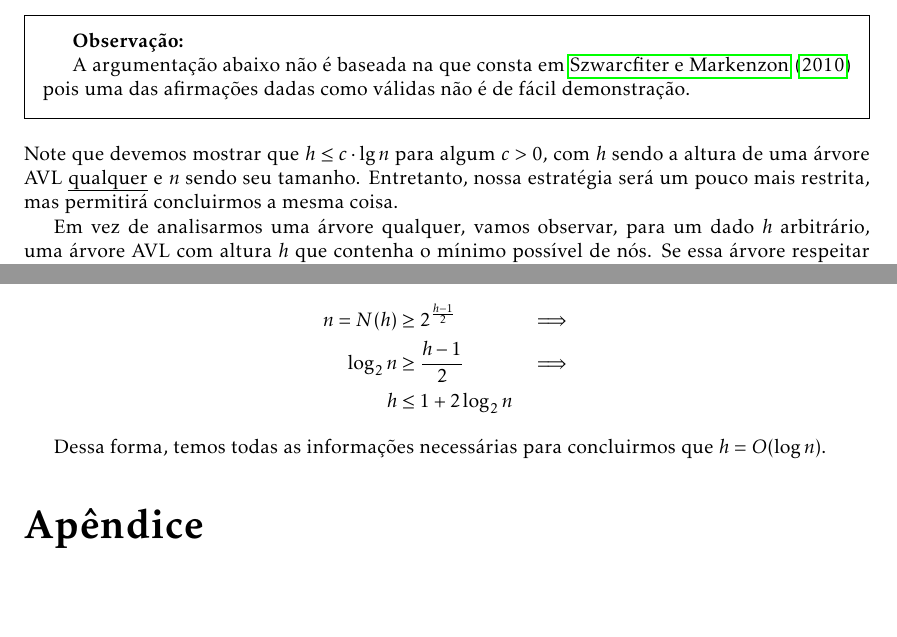
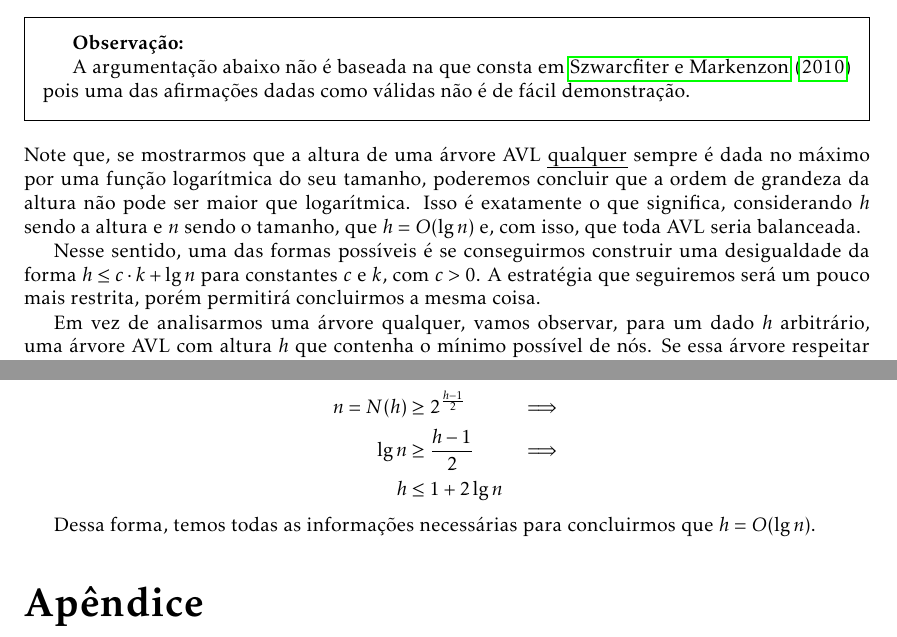
Before and after one commit to ufcqxd-aulas/ed2-anotacoes, a LaTeX document (src/EDA - 2022.1 - AVL sao balanceadas.tex): two parts of pages 1 and 2 of 3, joined at a grey line, cut so that both start at the same text, the shorter picture padded with empty space. Compiled offline with pdfLaTeX.

Commit message:
[avl-bal] Muda introdução para facilitar leitura.

```diff
--- a/src/EDA - 2022.1 - AVL sao balanceadas.tex
+++ b/src/EDA - 2022.1 - AVL sao balanceadas.tex
@@ -131,8 +131,9 @@
        A argumentação abaixo não é baseada na que consta em~\textcite{Szwarcfiter2010} pois uma das afirmações dadas como válidas não é de fácil demonstração.
      \end{framed}
 
-     % TODO: Reescrever, pois não é exatamente a forma que encontramos no final.
-     Note que devemos mostrar que \( h \leq c \cdot \lg n \) para algum \( c > 0 \), com \( h \) sendo a altura de uma árvore AVL \ul{qualquer} e \( n \) sendo seu tamanho. Entretanto, nossa estratégia será um pouco mais restrita, mas permitirá concluirmos a mesma coisa.
+     Note que, se mostrarmos que a altura de uma árvore AVL \ul{qualquer} sempre é dada no máximo por uma função logarítmica do seu tamanho, poderemos concluir que a ordem de grandeza da altura não pode ser maior que logarítmica. Isso é exatamente o que significa, considerando \( h \) sendo a altura e \( n \) sendo o tamanho, que \( h = O(\lg n) \) e, com isso, que toda AVL seria balanceada.
+
+     Nesse sentido, uma das formas possíveis é se conseguirmos construir uma desigualdade da forma \( h \leq c \cdot k + \lg n \) para constantes \( c \) e \( k \), com \( c > 0 \). A estratégia que seguiremos será um pouco mais restrita, porém permitirá concluirmos a mesma coisa.
 
      Em vez de analisarmos uma árvore qualquer, vamos observar, para um dado \( h \) arbitrário, uma árvore AVL com altura \( h \) que contenha o mínimo possível de nós. Se essa árvore respeitar a desigualdade anterior, poderemos concluir que \emph{todas} as AVL com essa mesma altura também a respeitarão (já que para essa tal árvore o lado direito da desigualdade é o menor possível, todas as outras apresentarão valores ainda maiores, o que mantém a desigualdade).
 
@@ -161,11 +162,11 @@
      Resolvendo\footnote{Veja argumentação no Apêndice.} a nova equação de recorrência obtida, obtemos que \( N(h) \geq 2^{\frac{h-1}{2}} \). Lembrando que \( N(h) \) é o número de nós de \( T \), que passaremos a denominar por \( n \), concluímos que, para todo \( h \geq 3 \),
      \begin{alignat*}{3}
        n = N(h) & \geq 2^{\frac{h-1}{2}} & \quad &  & \implies \\
-       \log_2 n & \geq \frac{h-1}{2}     & \quad &  & \implies \\
-       h        & \leq 1 + 2 \log_2 n    & \quad &  &
+       \lg n    & \geq \frac{h-1}{2}     & \quad &  & \implies \\
+       h        & \leq 1 + 2 \lg n       & \quad &  &
      \end{alignat*}
 
-     Dessa forma, temos todas as informações necessárias para concluirmos que \( h = O(\log n) \).
+     Dessa forma, temos todas as informações necessárias para concluirmos que \( h = O(\lg n) \).
 
   \part*{Apêndice}
 
```
Also changed, not shown: out/EDA - 2022.1 - AVL sao balanceadas.pdf.
